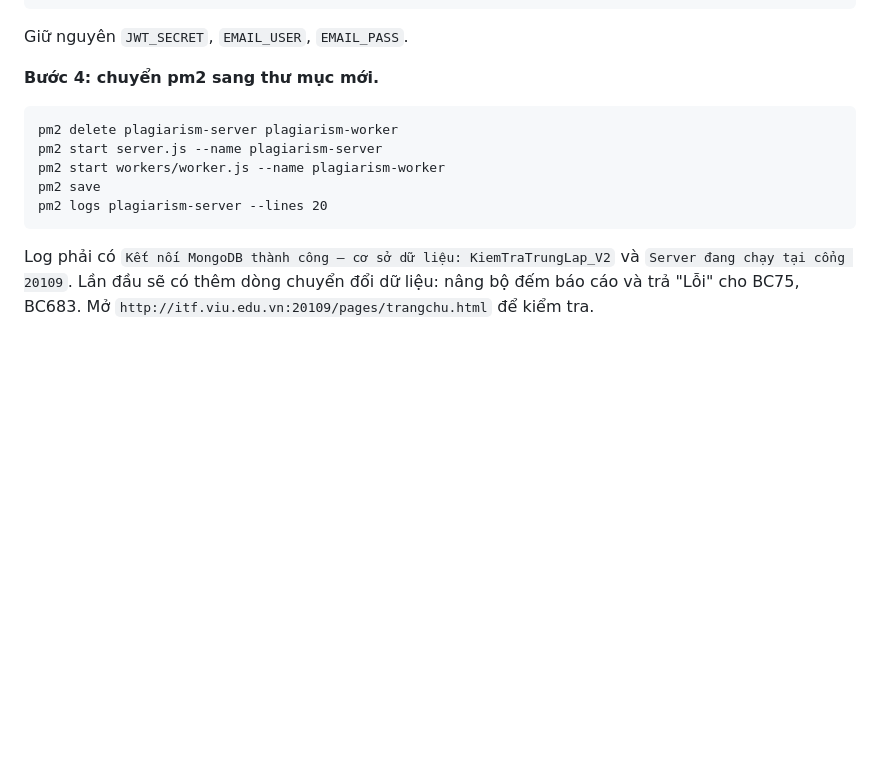
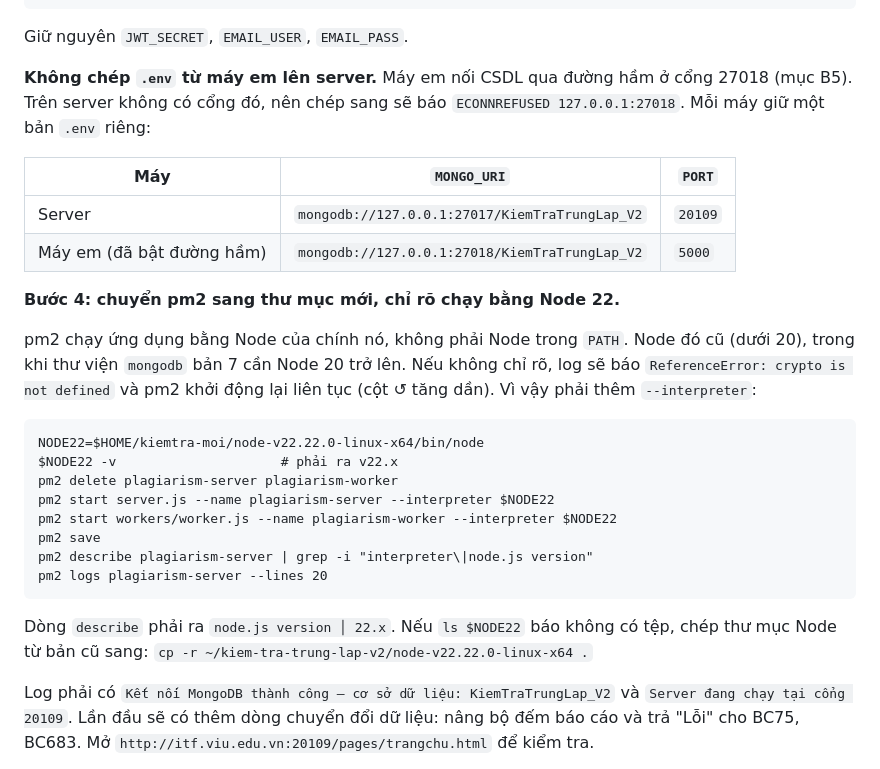
Before and after one commit to truong6422/kiemtra_trunglap, a Markdown page: docs/bao-cao-sua-loi-261023-tai-xuong-nop-bai-thu-muc-tim-kiem.md, the part around the change. Rendered like a GitHub page; blank space fills up the shorter version.

Commit message:
docs: pm2 chạy bằng Node 22 và tách .env server/máy cá nhân

````diff
--- a/docs/bao-cao-sua-loi-261023-tai-xuong-nop-bai-thu-muc-tim-kiem.md
+++ b/docs/bao-cao-sua-loi-261023-tai-xuong-nop-bai-thu-muc-tim-kiem.md
@@ -200,15 +200,29 @@ MONGO_URI=mongodb://127.0.0.1:27017/KiemTraTrungLap_V2
 
 Giữ nguyên `JWT_SECRET`, `EMAIL_USER`, `EMAIL_PASS`.
 
-**Bước 4: chuyển pm2 sang thư mục mới.**
+**Không chép `.env` từ máy em lên server.** Máy em nối CSDL qua đường hầm ở cổng 27018 (mục B5). Trên server không có cổng đó, nên chép sang sẽ báo `ECONNREFUSED 127.0.0.1:27018`. Mỗi máy giữ một bản `.env` riêng:
+
+| Máy | `MONGO_URI` | `PORT` |
+|---|---|---|
+| Server | `mongodb://127.0.0.1:27017/KiemTraTrungLap_V2` | `20109` |
+| Máy em (đã bật đường hầm) | `mongodb://127.0.0.1:27018/KiemTraTrungLap_V2` | `5000` |
+
+**Bước 4: chuyển pm2 sang thư mục mới, chỉ rõ chạy bằng Node 22.**
+
+pm2 chạy ứng dụng bằng Node của chính nó, không phải Node trong `PATH`. Node đó cũ (dưới 20), trong khi thư viện `mongodb` bản 7 cần Node 20 trở lên. Nếu không chỉ rõ, log sẽ báo `ReferenceError: crypto is not defined` và pm2 khởi động lại liên tục (cột ↺ tăng dần). Vì vậy phải thêm `--interpreter`:
 
 ```
+NODE22=$HOME/kiemtra-moi/node-v22.22.0-linux-x64/bin/node
+$NODE22 -v                     # phải ra v22.x
 pm2 delete plagiarism-server plagiarism-worker
-pm2 start server.js --name plagiarism-server
-pm2 start workers/worker.js --name plagiarism-worker
+pm2 start server.js --name plagiarism-server --interpreter $NODE22
+pm2 start workers/worker.js --name plagiarism-worker --interpreter $NODE22
 pm2 save
+pm2 describe plagiarism-server | grep -i "interpreter\|node.js version"
 pm2 logs plagiarism-server --lines 20
 ```
+
+Dòng `describe` phải ra `node.js version │ 22.x`. Nếu `ls $NODE22` báo không có tệp, chép thư mục Node từ bản cũ sang: `cp -r ~/kiem-tra-trung-lap-v2/node-v22.22.0-linux-x64 .`
 
 Log phải có `Kết nối MongoDB thành công — cơ sở dữ liệu: KiemTraTrungLap_V2` và `Server đang chạy tại cổng 20109`. Lần đầu sẽ có thêm dòng chuyển đổi dữ liệu: nâng bộ đếm báo cáo và trả "Lỗi" cho BC75, BC683. Mở `http://itf.viu.edu.vn:20109/pages/trangchu.html` để kiểm tra.
 
````
